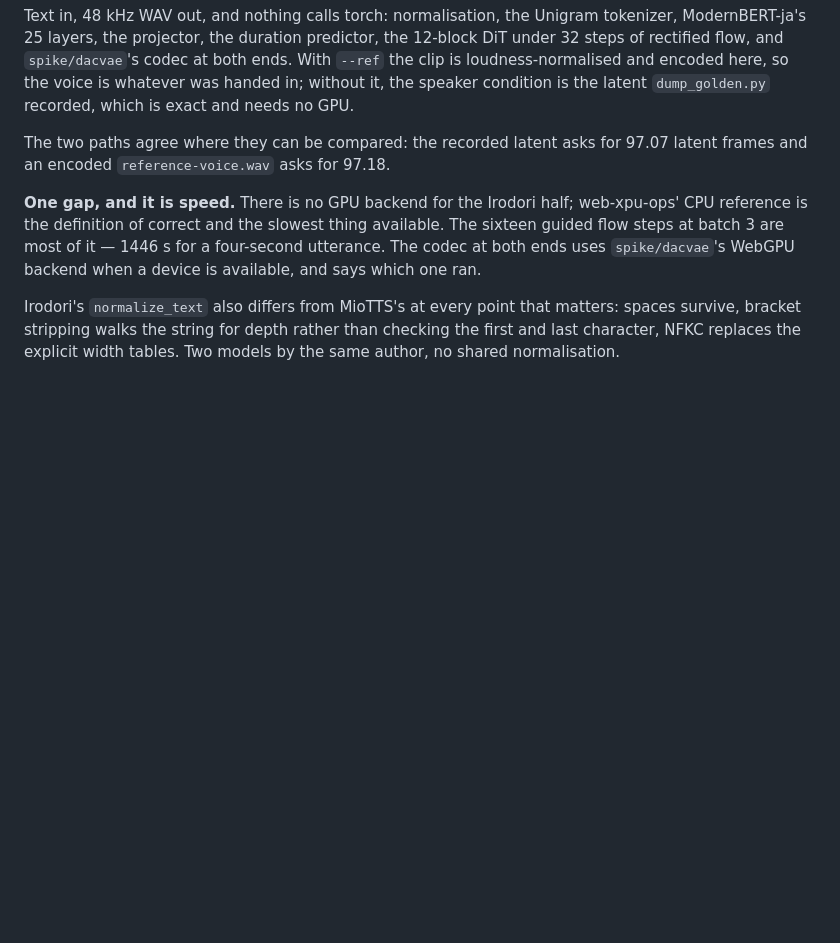
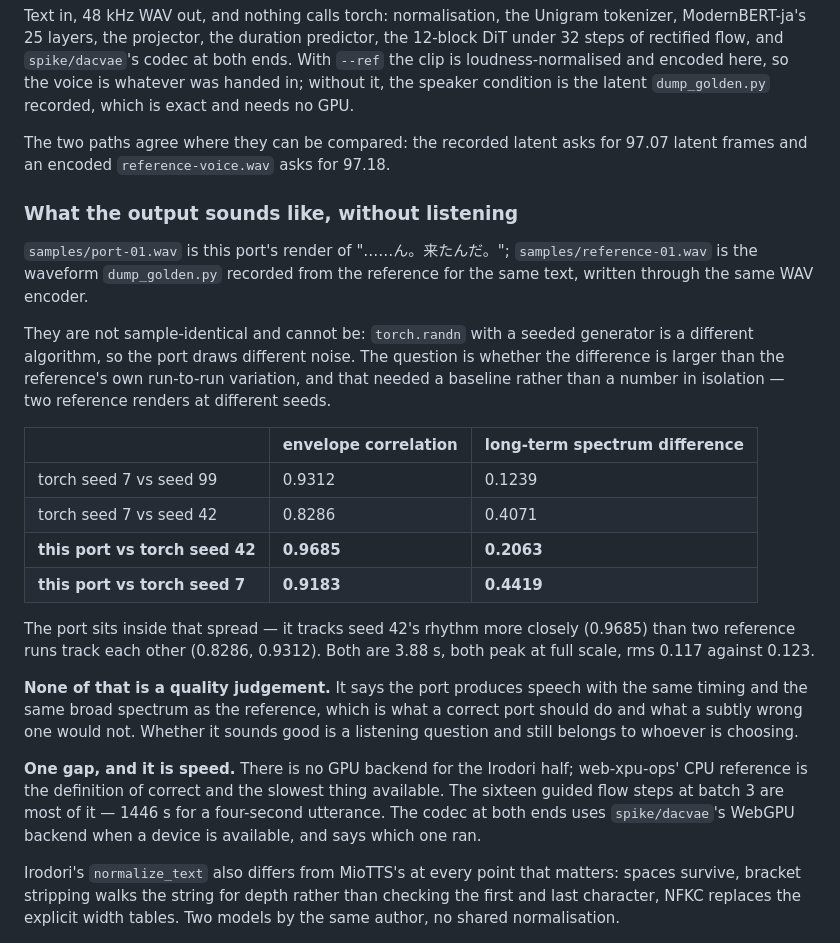
Before and after one commit to m96-chan/voxshot, a Markdown page: spike/irodori/README.md, the part around the change. Drawn GitHub-style; blank space fills up the shorter version.

Commit message:
Measure the rendered audio against the reference's own run-to-run spread
The port writes speech. Saying more than that needed a baseline: it draws its
own noise, because `torch.randn` with a seeded generator is a different
algorithm, so the two waveforms cannot be compared sample by sample and a bare
similarity number means nothing on its own.

Two reference renders at different seeds supply the scale.

    torch seed 7 vs seed 99      envelope 0.9312   spectrum 0.1239
    torch seed 7 vs seed 42      envelope 0.8286   spectrum 0.4071
    this port vs torch seed 42   envelope 0.9685   spectrum 0.2063
    this port vs torch seed 7    envelope 0.9183   spectrum 0.4419

The port sits inside that spread, and tracks seed 42's rhythm more closely than
two reference runs track each other. Both renders are 3.88 s, both peak at full
scale, rms 0.117 against 0.123.

That is evidence the port is right, not a claim that it sounds good. It says the
output has the reference's timing and broad spectrum — what a correct port
should produce and what a subtly wrong one would not. Whether it sounds good is
a listening question and nobody has listened.

`reference-wav.ts` writes the reference's recorded waveform through the same WAV
encoder, so any difference between the two files is a difference between torch
and this port rather than between two writers.

Refs #140

Co-Authored-By: Claude Opus 5 (1M context) <noreply@anthropic.com>

```diff
--- a/spike/irodori/README.md
+++ b/spike/irodori/README.md
@@ -229,6 +229,34 @@ is whatever was handed in; without it, the speaker condition is the latent
 The two paths agree where they can be compared: the recorded latent asks for
 97.07 latent frames and an encoded `reference-voice.wav` asks for 97.18.
 
+### What the output sounds like, without listening
+
+`samples/port-01.wav` is this port's render of "……ん。来たんだ。";
+`samples/reference-01.wav` is the waveform `dump_golden.py` recorded from the
+reference for the same text, written through the same WAV encoder.
+
+They are not sample-identical and cannot be: `torch.randn` with a seeded
+generator is a different algorithm, so the port draws different noise. The
+question is whether the difference is larger than the reference's own
+run-to-run variation, and that needed a baseline rather than a number in
+isolation — two reference renders at different seeds.
+
+| | envelope correlation | long-term spectrum difference |
+| --- | --- | --- |
+| torch seed 7 vs seed 99 | 0.9312 | 0.1239 |
+| torch seed 7 vs seed 42 | 0.8286 | 0.4071 |
+| **this port vs torch seed 42** | **0.9685** | **0.2063** |
+| **this port vs torch seed 7** | **0.9183** | **0.4419** |
+
+The port sits inside that spread — it tracks seed 42's rhythm more closely
+(0.9685) than two reference runs track each other (0.8286, 0.9312). Both are
+3.88 s, both peak at full scale, rms 0.117 against 0.123.
+
+**None of that is a quality judgement.** It says the port produces speech with
+the same timing and the same broad spectrum as the reference, which is what a
+correct port should do and what a subtly wrong one would not. Whether it sounds
+good is a listening question and still belongs to whoever is choosing.
+
 **One gap, and it is speed.** There is no GPU backend for the Irodori half;
 web-xpu-ops' CPU reference is the definition of correct and the slowest thing
 available. The sixteen guided flow steps at batch 3 are most of it — 1446 s for
```
